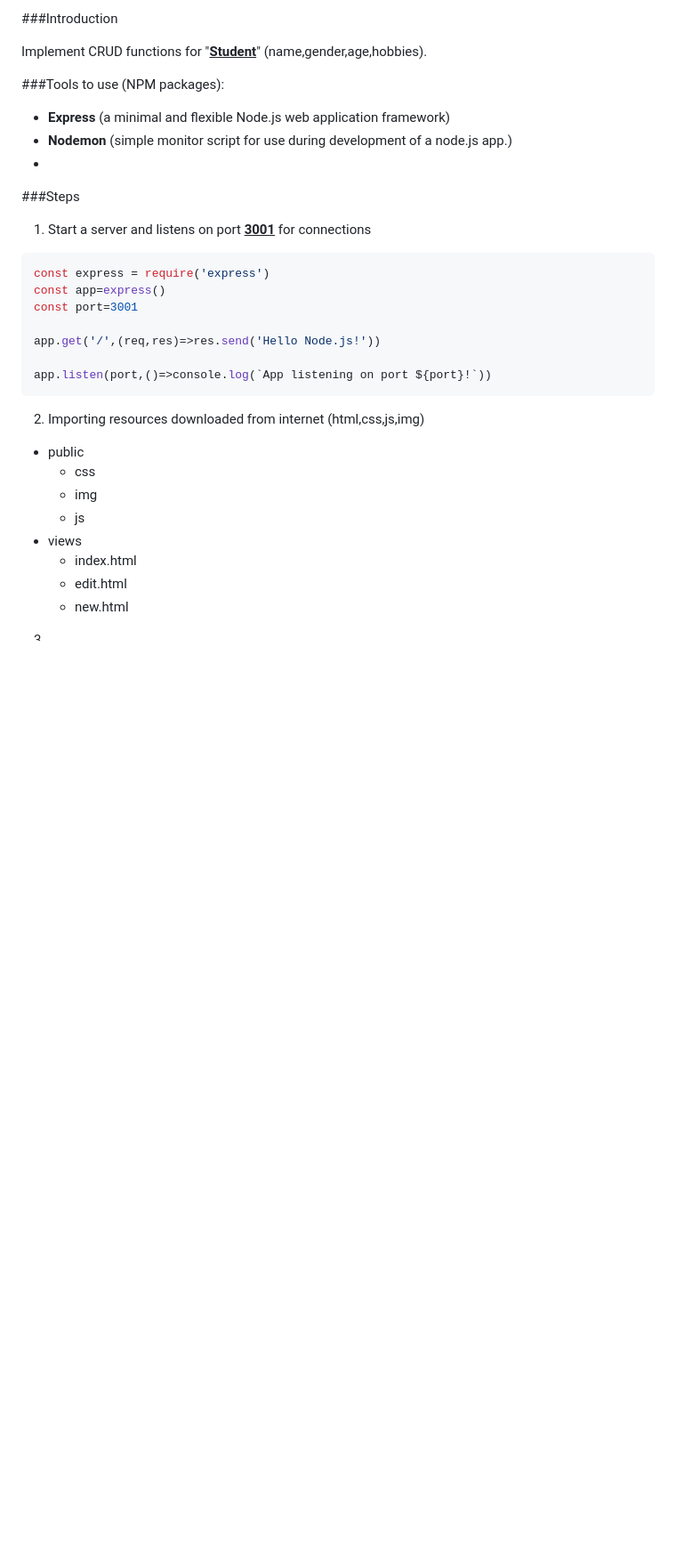
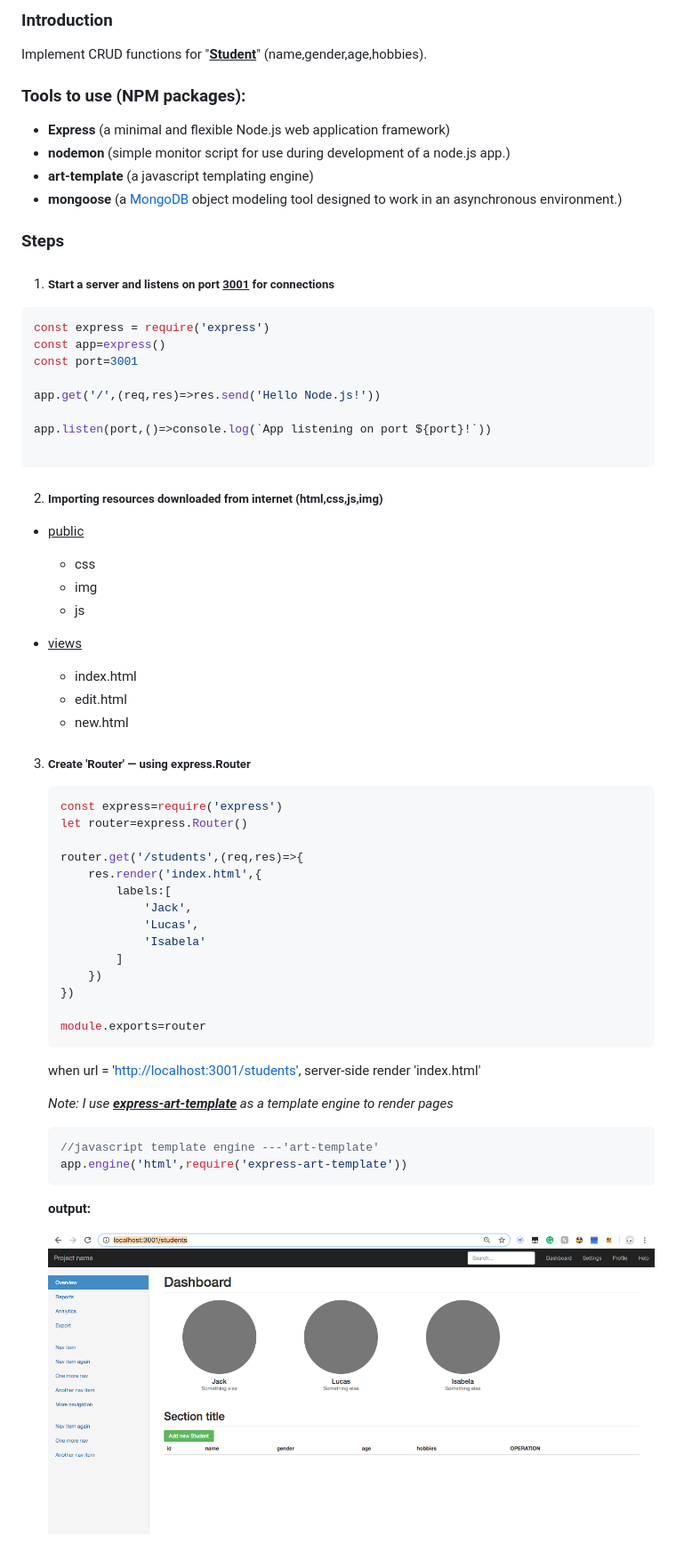
Before and after one commit to captain-ray/CRUD_demo_using_Node.js, a Markdown page: README.md, the part around the change. Shown: that part at 89% size. GitHub-like rendering; pictures changed too: demo_images/1.png (added); blank space fills up the shorter version.

Commit message:
Create Router

````diff
--- a/README.md
+++ b/README.md
@@ -1,18 +1,19 @@
-###Introduction
+### Introduction
 
 Implement CRUD functions for "<u>**Student**</u>" (name,gender,age,hobbies).
 
-###Tools to use (NPM packages):
+### Tools to use (NPM packages):
 
 - **Express** (a minimal and flexible Node.js web application framework)
-- **Nodemon** (simple monitor script for use during development of a node.js app.)
--
+- **nodemon** (simple monitor script for use during development of a node.js app.)
+- **art-template** (a javascript templating engine)
+- **mongoose** (a [MongoDB](https://www.mongodb.org/) object modeling tool designed to work in an asynchronous environment.)
 
 
 
-###Steps
+### Steps
 
-1. Start a server and listens on port <u>**3001**</u> for connections
+1. ##### Start a server and listens on port <u>**3001**</u> for connections
 
 ```js
 const express = require('express')
@@ -22,17 +23,57 @@ const port=3001
 app.get('/',(req,res)=>res.send('Hello Node.js!'))
 
 app.listen(port,()=>console.log(`App listening on port ${port}!`))
+
 ```
 
-2. Importing resources downloaded from internet (html,css,js,img)
+2. ##### Importing resources downloaded from internet (html,css,js,img)
 
-- public
+- <u>public</u>
+
   - css
   - img
   - js
-- views
+
+- <u>views</u>
+
   - index.html
   - edit.html
   - new.html
 
-3.
+
+
+3. ##### Create 'Router' — using express.Router
+
+   ```js
+   const express=require('express')
+   let router=express.Router()
+
+   router.get('/students',(req,res)=>{
+       res.render('index.html',{
+           labels:[
+               'Jack',
+               'Lucas',
+               'Isabela'
+           ]
+       })
+   })
+
+   module.exports=router
+   ```
+
+   when url = '<http://localhost:3001/students>', server-side render 'index.html'
+
+
+
+   *Note: I use <u>**express-art-template**</u> as a template engine to render pages*
+
+   ```js
+   //javascript template engine ---'art-template'
+   app.engine('html',require('express-art-template'))
+   ```
+
+
+
+   **output:**
+
+   ![1](demo_images/1.png)
````
Also changed, not shown: public/img/file1.png (added), public/img/file2.png (added), public/img/file3.png (added), 14 other files.
